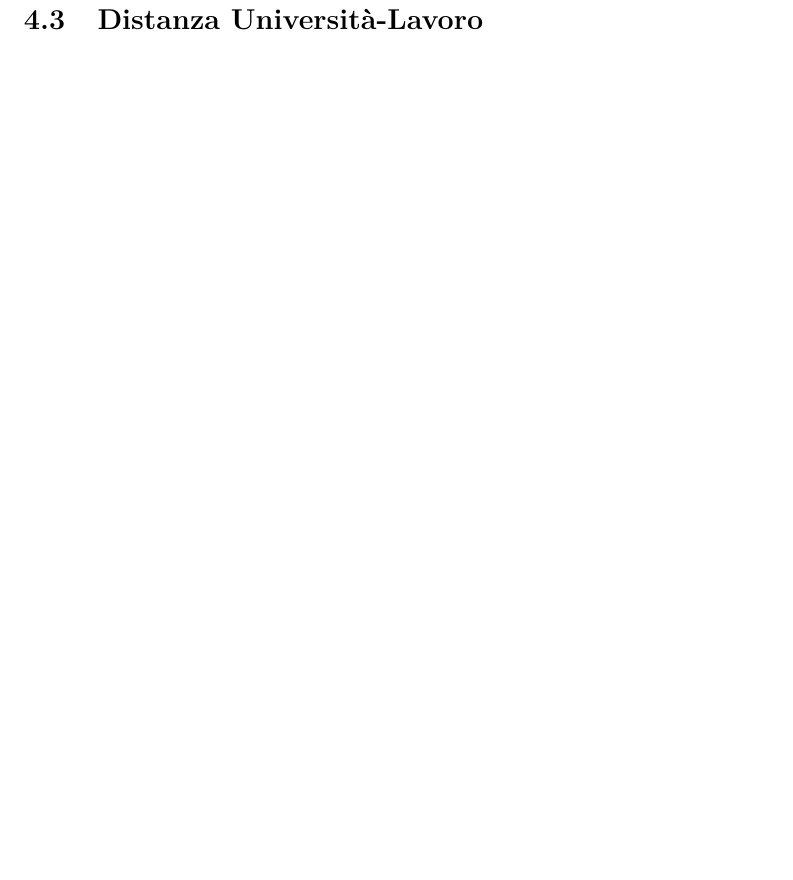
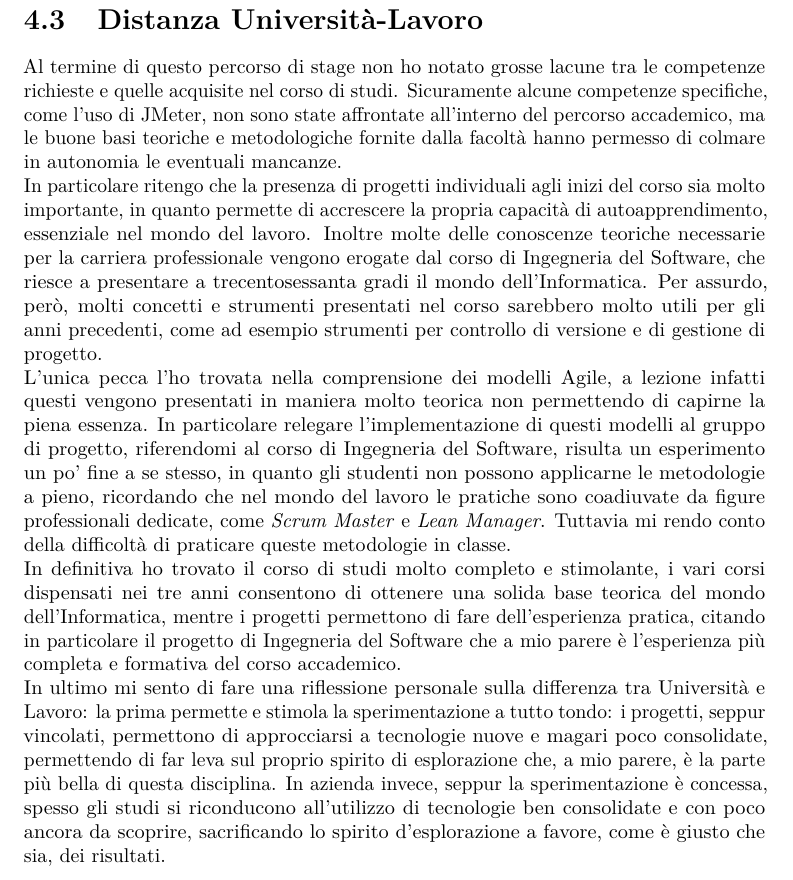
Before and after one commit to gmarraff/bachelor-thesis, a LaTeX thesis (tesi.tex, which reads capitoli/capitolo-4.tex): part of page 57 of 68, cut so that both start at the same text, the shorter picture padded with empty space. Compiled offline with pdfLaTeX.

Commit message:
add confronto università

```diff
--- a/capitoli/capitolo-4.tex
+++ b/capitoli/capitolo-4.tex
@@ -36,4 +36,10 @@ Grazie all'integrazione con i servizi di AWS ho imparato ad utilizzare, seppur n
 \subsection{Python}
 Il miglioramento più grande l'ho avuto sicuramente con l'utilizzo del linguaggio di programmazione Python. In passato avevo già avuto modo di utilizzarlo ma solo per la realizzazione di piccoli script o programmi di poco conto. Lo sviluppo di un intero progetto e l'integrazione con il \gls{framework} Flask mi hanno permesso di approfondirne aspetti meno superficiali e aumentare la mia sicurezza durante il suo utilizzo.
 \section{Distanza Università-Lavoro}
+Al termine di questo percorso di stage non ho notato grosse lacune tra le competenze richieste e quelle acquisite nel corso di studi. Sicuramente alcune competenze specifiche, come l'uso di JMeter, non sono state affrontate all'interno del percorso accademico, ma le buone basi teoriche e metodologiche fornite dalla facoltà hanno permesso di colmare in autonomia le eventuali mancanze.\\
+In particolare ritengo che la presenza di progetti individuali agli inizi del corso sia molto importante, in quanto permette di accrescere la propria capacità di autoapprendimento, essenziale nel mondo del lavoro. Inoltre molte delle conoscenze teoriche necessarie per la carriera professionale vengono erogate dal corso di Ingegneria del Software, che riesce a presentare a trecentosessanta gradi il mondo dell'Informatica. Per assurdo, però, molti concetti e strumenti presentati nel corso sarebbero molto utili per gli anni precedenti, come ad esempio strumenti per controllo di versione e di gestione di progetto. \\
+L'unica pecca l'ho trovata nella comprensione dei modelli Agile, a lezione infatti questi vengono presentati in maniera molto teorica non permettendo di capirne la piena essenza. In particolare relegare l'implementazione di questi modelli al gruppo di progetto, riferendomi al corso di Ingegneria del Software, risulta un esperimento un po' fine a se stesso, in quanto gli studenti non possono applicarne le metodologie a pieno, ricordando che nel mondo del lavoro le pratiche sono coadiuvate da figure professionali dedicate, come \textit{Scrum Master} e \textit{Lean Manager}. Tuttavia mi rendo conto della difficoltà di praticare queste metodologie in classe.\\
+In definitiva ho trovato il corso di studi molto completo e stimolante, i vari corsi dispensati nei tre anni consentono di ottenere una solida base teorica del mondo dell'Informatica, mentre i progetti permettono di fare dell'esperienza pratica, citando in particolare il progetto di Ingegneria del Software che a mio parere è l'esperienza più completa e formativa del corso accademico.\\
+In ultimo mi sento di fare una riflessione personale sulla differenza tra Università e Lavoro: la prima permette e stimola la sperimentazione a tutto tondo: i progetti, seppur vincolati, permettono di approcciarsi a tecnologie nuove e magari poco consolidate, permettendo di far leva sul proprio spirito di esplorazione che, a mio parere, è la parte più bella di questa disciplina. In azienda invece, seppur la sperimentazione è concessa, spesso gli studi si riconducono all'utilizzo di tecnologie ben consolidate e con poco ancora da scoprire, sacrificando lo spirito d'esplorazione a favore, come è giusto che sia, dei risultati.
+
 %Agile troppo astratto, tecnologie open apprese solo tardi, maggior parte comunque coperto in SWE, comunque sia basi veramente solide, università sperimenta lavoro meglio andare sul sicuro.
```
Also changed, not shown: tesi.pdf.
